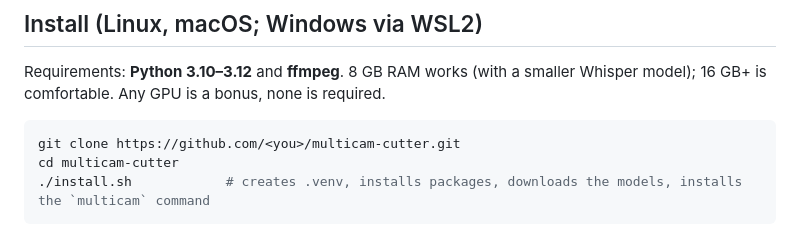
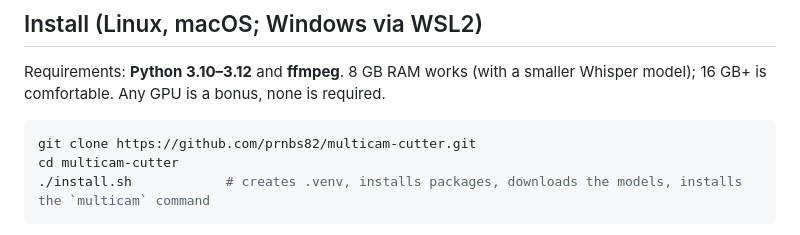
Before and after one commit to prnbs82/multicam-cutter, a Markdown page: README.md, the part around the change. Drawn GitHub-style.

Commit message:
README/SETUP: real repository URL
Co-Authored-By: Claude Fable 5 <noreply@anthropic.com>

````diff
--- a/README.md
+++ b/README.md
@@ -25,7 +25,7 @@ Requirements: **Python 3.10–3.12** and **ffmpeg**. 8 GB RAM works (with a smal
 16 GB+ is comfortable. Any GPU is a bonus, none is required.
 
 ```bash
-git clone https://github.com/<you>/multicam-cutter.git
+git clone https://github.com/prnbs82/multicam-cutter.git
 cd multicam-cutter
 ./install.sh            # creates .venv, installs packages, downloads the models, installs the `multicam` command
 ```
````
Also changed, not shown: SETUP.md (+1 -1 lines).
